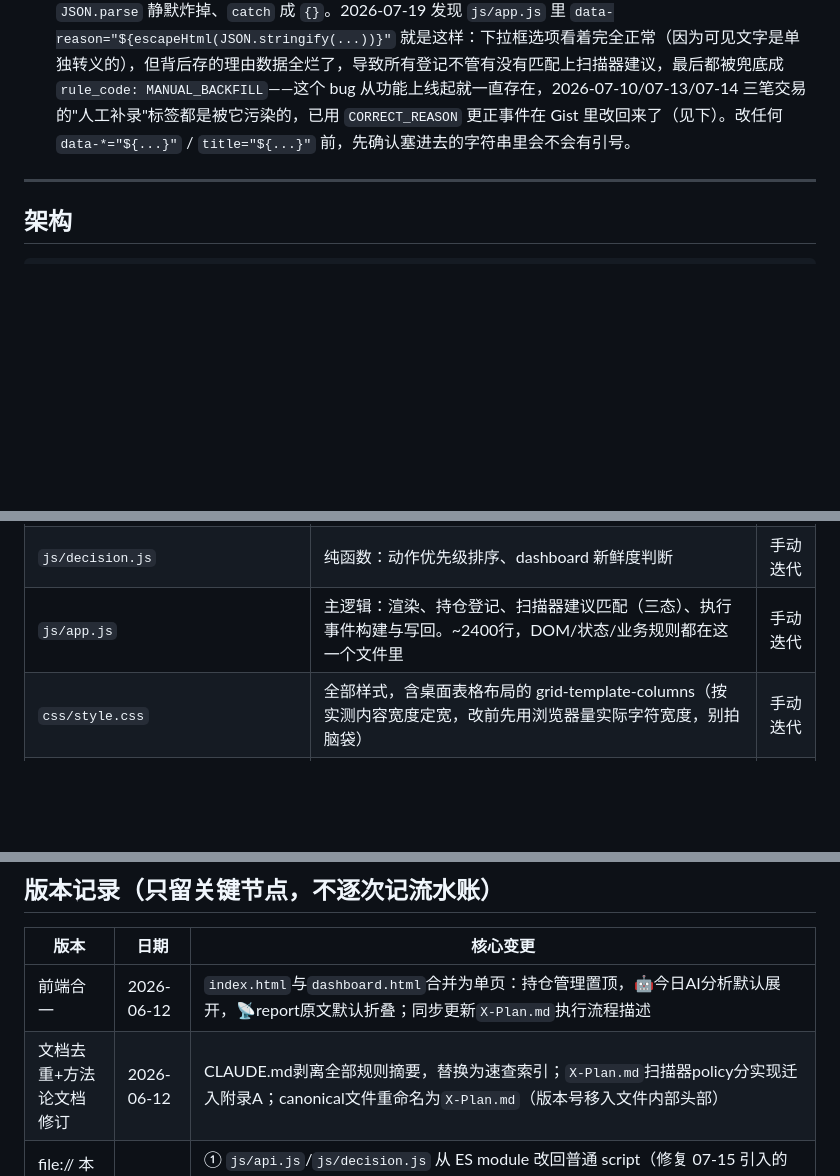
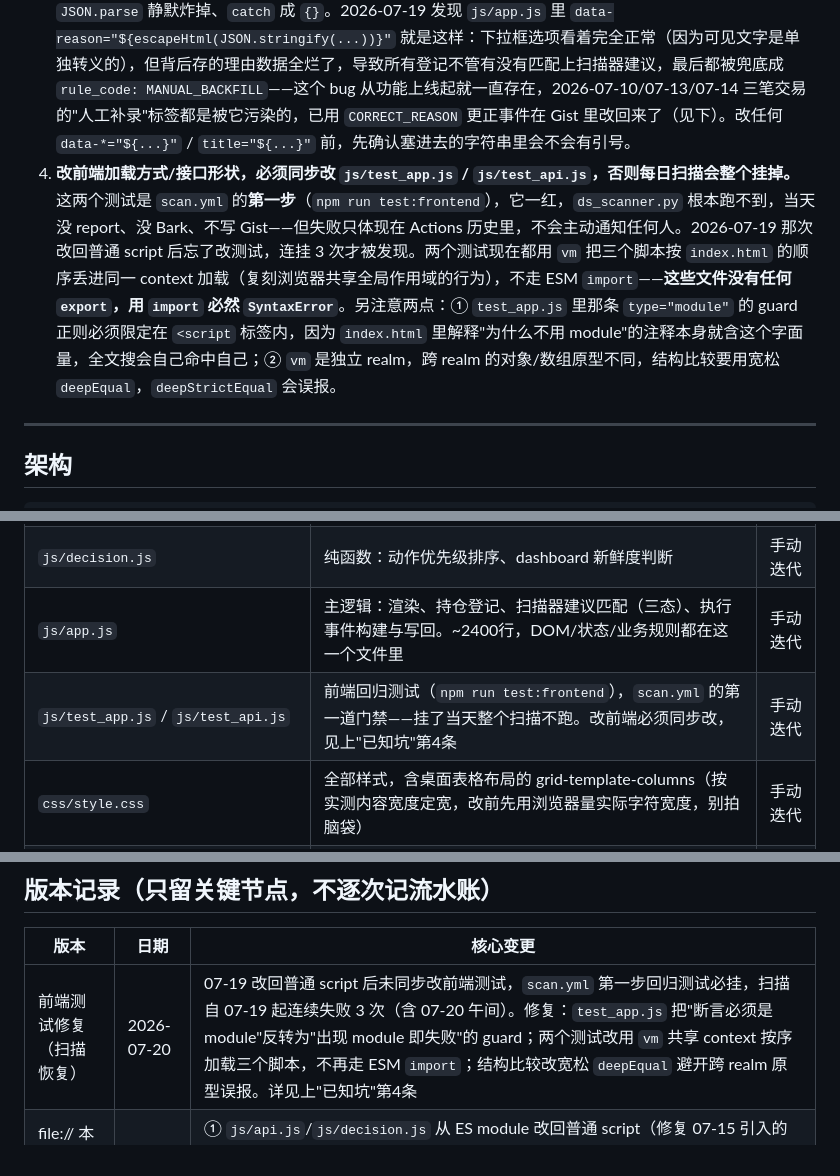
Before and after one commit to srbaby/ds-scanner, a Markdown page: CLAUDE.md, 3 parts joined by grey strips. GitHub-like rendering; blank space fills up the shorter version.

Commit message:
docs: 记录 07-20 扫描故障与前端测试门禁
- 已知坑新增第4条：改前端加载方式/接口形状必须同步改 js/test_*.js，
  否则 scan.yml 第一步就挂、当天扫描整个不跑且无人通知；
  附 vm 加载、guard 正则自匹配、跨 realm deepEqual 三个具体陷阱。
- 文件说明表补上 js/test_app.js / js/test_api.js（此前未列，但它是 CI 门禁）。
- 版本记录加 07-20 一条；删掉两条 2026-06-12（plans/version-history-archive.md
  里已有同内容），保持表内只留最近 2 条。

Co-Authored-By: Claude Opus 4.8 <noreply@anthropic.com>

```diff
--- a/CLAUDE.md
+++ b/CLAUDE.md
@@ -23,6 +23,7 @@ X-DeepSeek 波段验证系统，基于"价值波段 Value-Swing"方法论，每
 1. **前端脚本必须是普通 `<script>`，不能用 `type="module"`。** `js/api.js`/`js/decision.js`/`js/app.js` 按顺序加载、共享同一全局作用域（`app.js` 里直接用 `GistClient`/`parseJsonl`/`actionPriority` 等名字，不用 `import`）——这是故意的，为了 `file://` 双击打开也能测，不强依赖起服务器。2026-07-15 曾误改成 `type="module"`，`file://` 登录被 CORS 静默弄坏，好几天没人发现。
 2. **改完登录/连接链路，必须用真实 token/gist 走一遍成功路径再算完成，不能只看"控制台无报错"或只测假 token。** 假 token 会在 401 那步提前 return，根本走不到后面真正出错的代码，会造成"看起来修好了"的假象——2026-07-19 那次 `parseJsonl` 命名冲突死循环爆栈就是这么漏测的（`app.js` 里一个同名本地函数覆盖了 `api.js` 的真实实现）。
 3. **往 HTML 属性里塞 `JSON.stringify(...)` 时必须用 `escapeAttr`，不能用 `escapeHtml`。** `escapeHtml` 只转义 `& < >`，不转义双引号；`JSON.stringify` 全是双引号，用 `escapeHtml` 会在属性值里被提前截断，`JSON.parse` 静默炸掉、`catch` 成 `{}`。2026-07-19 发现 `js/app.js` 里 `data-reason="${escapeHtml(JSON.stringify(...))}"` 就是这样：下拉框选项看着完全正常（因为可见文字是单独转义的），但背后存的理由数据全烂了，导致所有登记不管有没有匹配上扫描器建议，最后都被兜底成 `rule_code: MANUAL_BACKFILL`——这个 bug 从功能上线起就一直存在，2026-07-10/07-13/07-14 三笔交易的"人工补录"标签都是被它污染的，已用 `CORRECT_REASON` 更正事件在 Gist 里改回来了（见下）。改任何 `data-*="${...}"` / `title="${...}"` 前，先确认塞进去的字符串里会不会有引号。
+4. **改前端加载方式/接口形状，必须同步改 `js/test_app.js` / `js/test_api.js`，否则每日扫描会整个挂掉。** 这两个测试是 `scan.yml` 的**第一步**（`npm run test:frontend`），它一红，`ds_scanner.py` 根本跑不到，当天没 report、没 Bark、不写 Gist——但失败只体现在 Actions 历史里，不会主动通知任何人。2026-07-19 那次改回普通 script 后忘了改测试，连挂 3 次才被发现。两个测试现在都用 `vm` 把三个脚本按 `index.html` 的顺序丢进同一 context 加载（复刻浏览器共享全局作用域的行为），不走 ESM `import`——**这些文件没有任何 `export`，用 `import` 必然 `SyntaxError`**。另注意两点：① `test_app.js` 里那条 `type="module"` 的 guard 正则必须限定在 `<script` 标签内，因为 `index.html` 里解释"为什么不用 module"的注释本身就含这个字面量，全文搜会自己命中自己；② `vm` 是独立 realm，跨 realm 的对象/数组原型不同，结构比较要用宽松 `deepEqual`，`deepStrictEqual` 会误报。
 
 ---
 
@@ -78,6 +79,7 @@ index.html（GH Pages，stock.bailuzun.com，持仓管理+AI看板合一）
 | `js/api.js`                                 | Gist 读写封装（`GistClient`/`GistApiError`/`parseJson`/`parseJsonl`），不碰 DOM | 手动迭代                 |
 | `js/decision.js`                            | 纯函数：动作优先级排序、dashboard 新鲜度判断                 | 手动迭代                 |
 | `js/app.js`                                 | 主逻辑：渲染、持仓登记、扫描器建议匹配（三态）、执行事件构建与写回。~2400行，DOM/状态/业务规则都在这一个文件里 | 手动迭代                 |
+| `js/test_app.js` / `js/test_api.js`         | 前端回归测试（`npm run test:frontend`），`scan.yml` 的第一道门禁——挂了当天整个扫描不跑。改前端必须同步改，见上"已知坑"第4条 | 手动迭代                 |
 | `css/style.css`                             | 全部样式，含桌面表格布局的 grid-template-columns（按实测内容宽度定宽，改前先用浏览器量实际字符宽度，别拍脑袋） | 手动迭代                 |
 | `.github/workflows/scan.yml`                | Actions 工作流，仓库内位置同此                               | 手动迭代                 |
 | `run_report.bat`                            | 本地手动跑扫描的批处理                                       | 手动迭代                 |
@@ -242,6 +244,5 @@ python3 automation/ds_scanner.py --refresh-policy
 
 | 版本                    | 日期       | 核心变更                                                     |
 | ----------------------- | ---------- | ------------------------------------------------------------ |
-| 前端合一                | 2026-06-12 | `index.html`与`dashboard.html`合并为单页：持仓管理置顶，🤖今日AI分析默认展开，📡report原文默认折叠；同步更新`X-Plan.md`执行流程描述 |
-| 文档去重+方法论文档修订 | 2026-06-12 | CLAUDE.md剥离全部规则摘要，替换为速查索引；`X-Plan.md`扫描器policy分实现迁入附录A；canonical文件重命名为`X-Plan.md`（版本号移入文件内部头部） |
+| 前端测试修复（扫描恢复） | 2026-07-20 | 07-19 改回普通 script 后未同步改前端测试，`scan.yml` 第一步回归测试必挂，扫描自 07-19 起连续失败 3 次（含 07-20 午间）。修复：`test_app.js` 把"断言必须是 module"反转为"出现 module 即失败"的 guard；两个测试改用 `vm` 共享 context 按序加载三个脚本，不再走 ESM `import`；结构比较改宽松 `deepEqual` 避开跨 realm 原型误报。详见上"已知坑"第4条 |
 | file:// 本地测试修复 + 数据修正 | 2026-07-19 | ① `js/api.js`/`js/decision.js` 从 ES module 改回普通 script（修复 07-15 引入的 file:// CORS 登录失败）；② 修复 `data-reason` 属性用 `escapeHtml` 未转义引号导致的 JSON 静默损坏（详见上"已知坑"第3条），这是 07-10/07-13/07-14 三笔交易被误标 `MANUAL_BACKFILL` 的真实根因；③ 用 `CORRECT_REASON` 事件在 Gist 里补上这三笔的正确归因；④ 修桌面表格"实仓→目标"列宽不够导致换行/撑高卡片的问题 |
```
